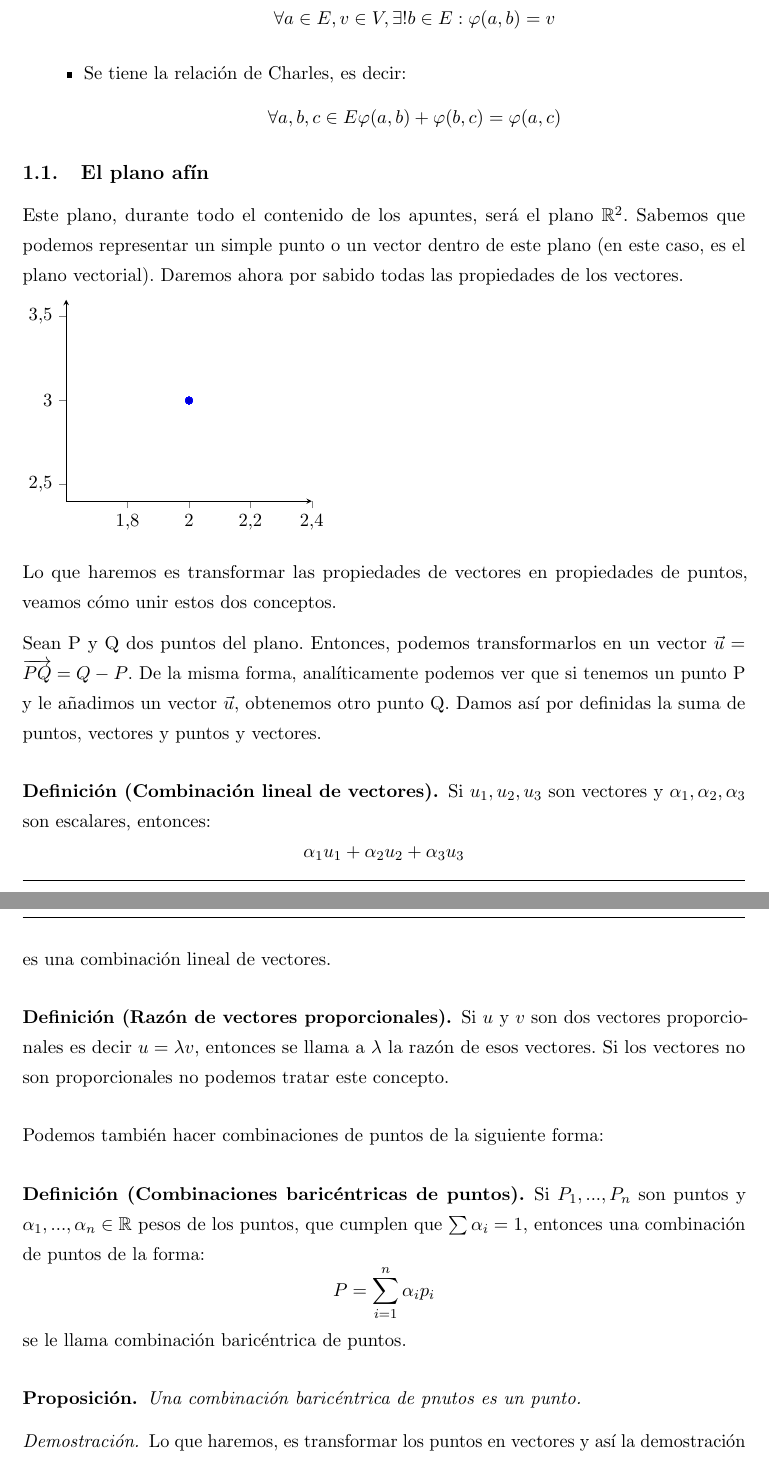
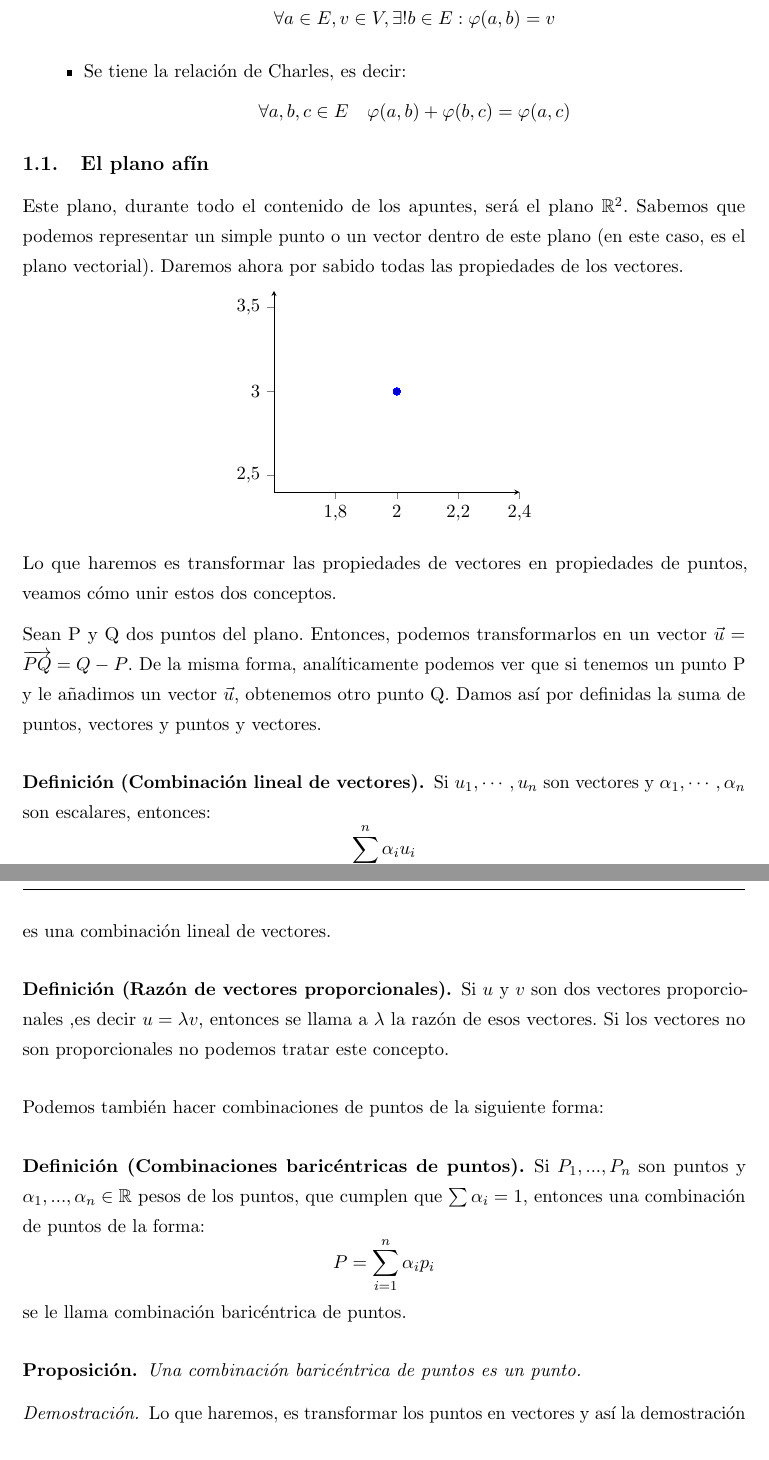
Before and after one commit to libreim/apuntesDGIIM, a LaTeX document (Geometría III/apuntes.tex): two parts of pages 4 and 5 of 11, joined at a grey line, cut so that both start at the same text. Compiled offline with pdfLaTeX.

Commit message:
GIII: Generalización de definición y erratas mínimas

```diff
--- a/Geometría III/apuntes.tex
+++ b/Geometría III/apuntes.tex
@@ -323,32 +323,34 @@ tal que se cumplan:
 \item Fijado un punto $a$ la aplicación $\varphi_a$ es biyectiva, es decir:
 $$\forall a \in E, v \in V, \exists! b \in E:\varphi(a,b)=v$$
 \item Se tiene la relación de Charles, es decir:
-$$\forall a, b, c \in E \varphi(a,b) + \varphi(b,c) = \varphi(a,c)$$
+$$\forall a, b, c \in E \ \ \  \varphi(a,b) + \varphi(b,c) = \varphi(a,c)$$
 \end{itemize}
 \end{ndef}
 \subsection{El plano afín}
 Este plano, durante todo el contenido de los apuntes, será el plano $\R^2$. Sabemos que podemos representar un simple punto o un vector dentro de este plano (en este caso, es el plano vectorial). Daremos ahora por sabido todas las propiedades de los vectores.
 
+\begin{center}
 \begin{tikzpicture}
 	\begin{axis}[width=190pt,axis x line=middle, axis y line=center, tick align=outside]
 		\addplot+(2,3);
 	\end{axis}
 \end{tikzpicture}
+\end{center}
 
 Lo que haremos es transformar las propiedades de vectores en propiedades de puntos, veamos cómo unir estos dos conceptos.
 
 Sean P y Q dos puntos del plano. Entonces, podemos transformarlos en un vector $\vec{u} = \overrightarrow{PQ} = Q-P$. De la misma forma, analíticamente podemos ver que si tenemos un punto P y le añadimos un vector $\vec{u}$, obtenemos otro punto Q. Damos así por definidas la suma de puntos, vectores y puntos y vectores.
 
 \begin{ndef}[Combinación lineal de vectores]
-	Si $u_1,u_2,u_3$ son vectores y $\alpha_1,\alpha_2,\alpha_3$ son escalares, entonces:
+	Si $u_1,\cdots , u_n$ son vectores y $\alpha_1,\cdots, \alpha_n$ son escalares, entonces:
 	\[
-	\alpha_1 u_1+ \alpha_2 u_2 + \alpha_3 u_3
+	\sum_{i=1}^n \alpha_i u_i
 	\]
 	es una combinación lineal de vectores.
 \end{ndef}
 
 \begin{ndef}[Razón de vectores proporcionales]
-	Si $u$ y $v$ son dos vectores proporcionales es decir $u = \lambda v$, entonces se llama a $\lambda$ la razón de esos vectores.
+	Si $u$ y $v$ son dos vectores proporcionales ,es decir $u = \lambda v$, entonces se llama a $\lambda$ la razón de esos vectores.
 	Si los vectores no son proporcionales no podemos tratar este concepto.
 \end{ndef}
 Podemos también hacer combinaciones de puntos de la siguiente forma:
@@ -359,7 +361,7 @@ Podemos también hacer combinaciones de puntos de la siguiente forma:
 	\]
 	se le llama combinación baricéntrica de puntos.
 \end{ndef}
-\begin{nprop} Una combinación baricéntrica de pnutos es un punto.
+\begin{nprop} Una combinación baricéntrica de puntos es un punto.
 \end{nprop}
 \begin{proof}
 	Lo que haremos, es transformar los puntos en vectores y así la demostración será trivial.
```
